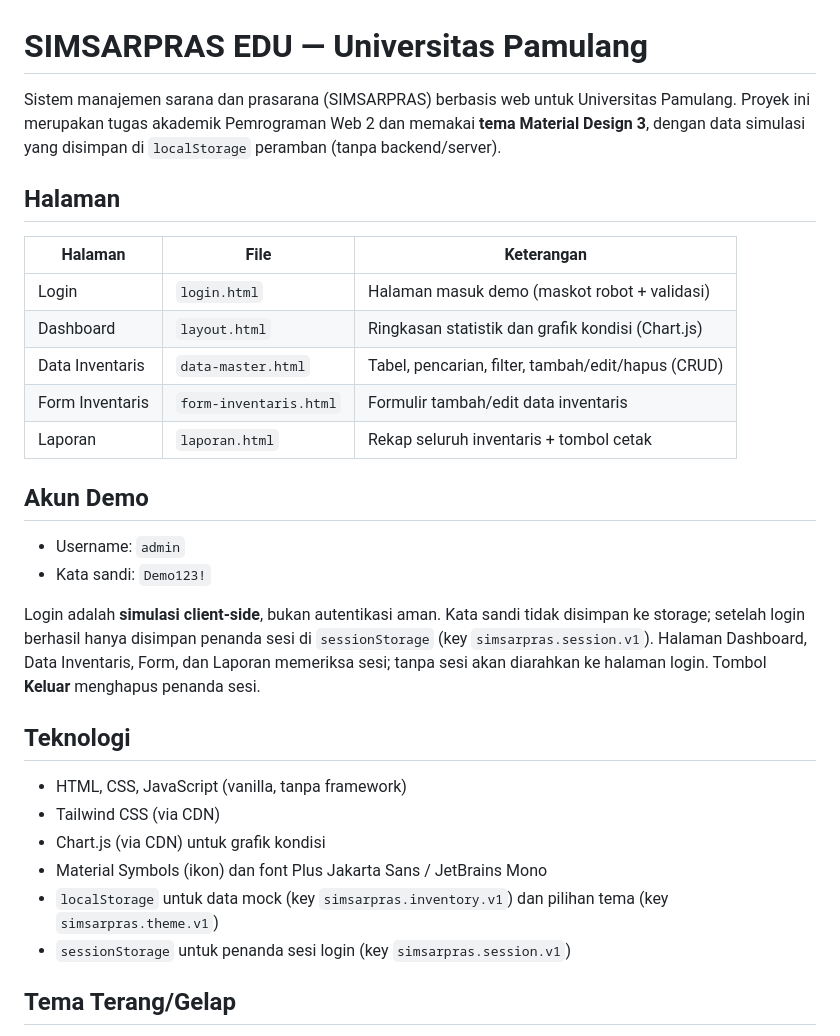
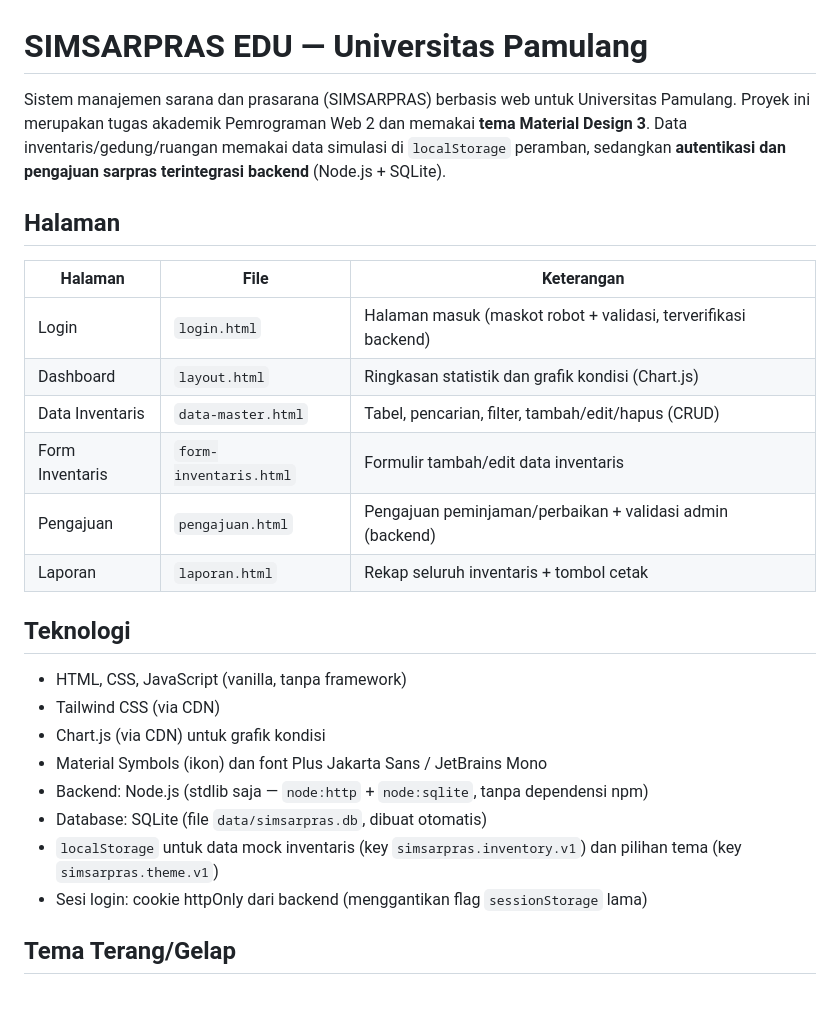
Before and after one commit to adibdismay/simsarpras-unpam-new, a Markdown page: README.md, the part around the change. GitHub-like rendering; blank space fills up the shorter version.

Commit message:
Perbaiki README: arsitektur backend, halaman Pengajuan, hapus dok login demo basi

```diff
--- a/README.md
+++ b/README.md
@@ -1,29 +1,20 @@
 # SIMSARPRAS EDU — Universitas Pamulang
 
 Sistem manajemen sarana dan prasarana (SIMSARPRAS) berbasis web untuk Universitas Pamulang.
-Proyek ini merupakan tugas akademik Pemrograman Web 2 dan memakai **tema Material Design 3**,
-dengan data simulasi yang disimpan di `localStorage` peramban (tanpa backend/server).
+Proyek ini merupakan tugas akademik Pemrograman Web 2 dan memakai **tema Material Design 3**.
+Data inventaris/gedung/ruangan memakai data simulasi di `localStorage` peramban, sedangkan
+**autentikasi dan pengajuan sarpras terintegrasi backend** (Node.js + SQLite).
 
 ## Halaman
 
 | Halaman | File | Keterangan |
 | --- | --- | --- |
-| Login | `login.html` | Halaman masuk demo (maskot robot + validasi) |
+| Login | `login.html` | Halaman masuk (maskot robot + validasi, terverifikasi backend) |
 | Dashboard | `layout.html` | Ringkasan statistik dan grafik kondisi (Chart.js) |
 | Data Inventaris | `data-master.html` | Tabel, pencarian, filter, tambah/edit/hapus (CRUD) |
 | Form Inventaris | `form-inventaris.html` | Formulir tambah/edit data inventaris |
+| Pengajuan | `pengajuan.html` | Pengajuan peminjaman/perbaikan + validasi admin (backend) |
 | Laporan | `laporan.html` | Rekap seluruh inventaris + tombol cetak |
-
-## Akun Demo
-
-- Username: `admin`
-- Kata sandi: `Demo123!`
-
-Login adalah **simulasi client-side**, bukan autentikasi aman. Kata sandi tidak disimpan
-ke storage; setelah login berhasil hanya disimpan penanda sesi di `sessionStorage`
-(key `simsarpras.session.v1`). Halaman Dashboard, Data Inventaris, Form, dan Laporan
-memeriksa sesi; tanpa sesi akan diarahkan ke halaman login. Tombol **Keluar** menghapus
-penanda sesi.
 
 ## Teknologi
 
@@ -31,9 +22,11 @@ penanda sesi.
 - Tailwind CSS (via CDN)
 - Chart.js (via CDN) untuk grafik kondisi
 - Material Symbols (ikon) dan font Plus Jakarta Sans / JetBrains Mono
-- `localStorage` untuk data mock (key `simsarpras.inventory.v1`) dan pilihan tema
+- Backend: Node.js (stdlib saja — `node:http` + `node:sqlite`, tanpa dependensi npm)
+- Database: SQLite (file `data/simsarpras.db`, dibuat otomatis)
+- `localStorage` untuk data mock inventaris (key `simsarpras.inventory.v1`) dan pilihan tema
   (key `simsarpras.theme.v1`)
-- `sessionStorage` untuk penanda sesi login (key `simsarpras.session.v1`)
+- Sesi login: cookie httpOnly dari backend (menggantikan flag `sessionStorage` lama)
 
 ## Tema Terang/Gelap
 
```
